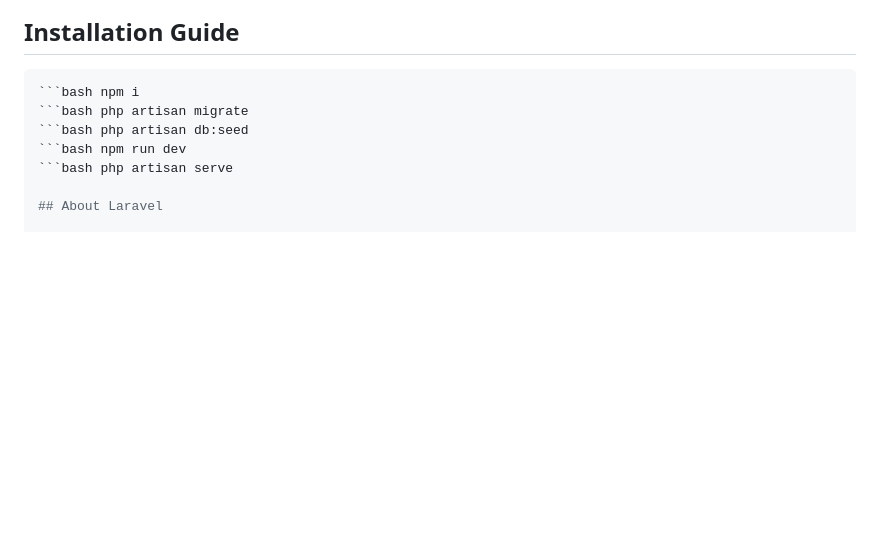
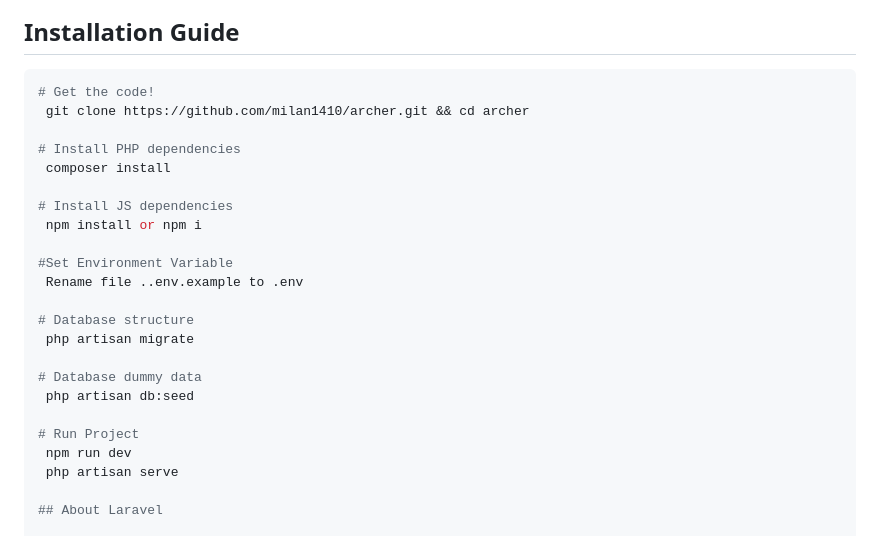
Before and after one commit to milan1410/archer, a Markdown page: README.md, the part around the change. Rendered like a GitHub page; blank space fills up the shorter version.

````diff
--- a/README.md
+++ b/README.md
@@ -8,12 +8,28 @@
 </p>
 
 ## Installation Guide
-```bash composer install
-```bash npm i
-```bash php artisan migrate
-```bash php artisan db:seed
-```bash npm run dev
-```bash php artisan serve
+```bash
+# Get the code!
+ git clone https://github.com/milan1410/archer.git && cd archer
+
+# Install PHP dependencies
+ composer install
+
+# Install JS dependencies
+ npm install or npm i
+
+#Set Environment Variable
+ Rename file ..env.example to .env
+
+# Database structure
+ php artisan migrate
+
+# Database dummy data
+ php artisan db:seed
+
+# Run Project
+ npm run dev
+ php artisan serve
 
 ## About Laravel
 
````
